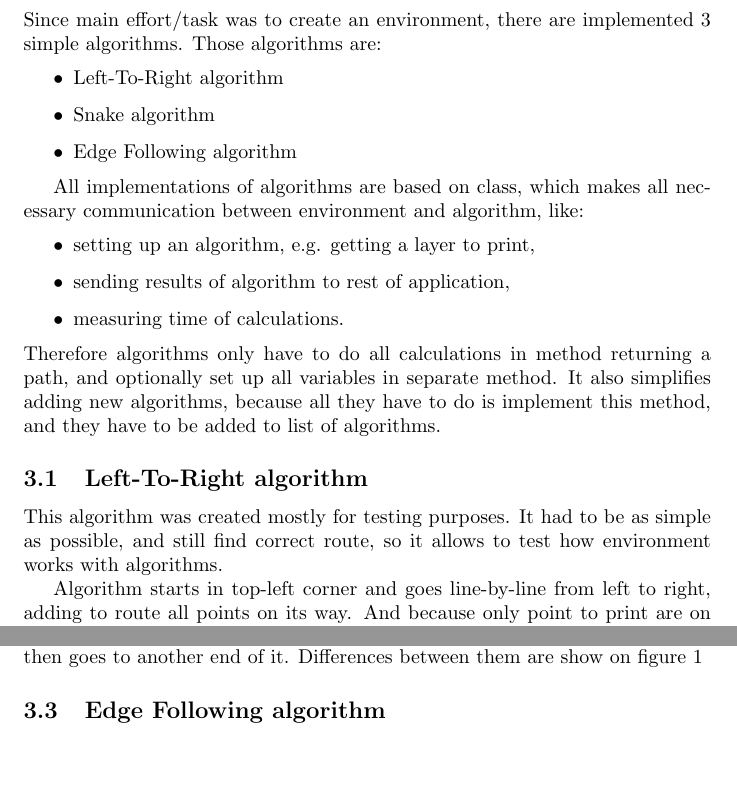
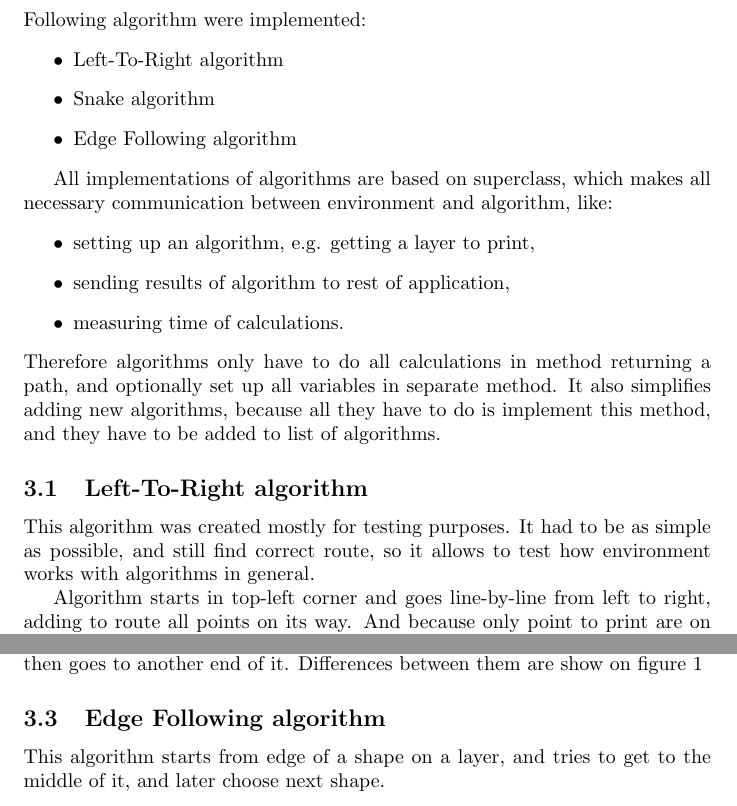
Before and after one commit to Koval92/RMS-project, a LaTeX document (report/rsm-raport.tex): two parts of page 4 of 11, joined at a grey line, cut at the place of the change, the shorter picture padded with empty space. Compiled offline with pdfLaTeX.

Commit message:
Changes in report

```diff
--- a/report/rsm-raport.tex
+++ b/report/rsm-raport.tex
@@ -88,14 +88,14 @@ such that length of path and time of calculations are minimized.
 
 \pagebreak
 \section{Algorithms}
-Since main effort/task was to create an environment, there are implemented 3 simple algorithms. Those algorithms are:
+Following algorithm were implemented:
 \begin{itemize}
 \item Left-To-Right algorithm
 \item Snake algorithm
 \item Edge Following algorithm
 \end{itemize}
 
-All implementations of algorithms are based on class, which makes all necessary communication between environment and algorithm, like:
+All implementations of algorithms are based on superclass, which makes all necessary communication between environment and algorithm, like:
 \begin{itemize}
 \item setting up an algorithm, e.g. getting a layer to print,
 \item sending results of algorithm to rest of application,
@@ -104,7 +104,7 @@ All implementations of algorithms are based on class, which makes all necessary
 Therefore algorithms only have to do all calculations in method returning a path, and optionally set up all variables in separate method. It also simplifies adding new algorithms, because all they have to do is implement this method, and they have to be added to list of algorithms.
 
 \subsection{Left-To-Right algorithm}
-This algorithm was created mostly for testing purposes. It had to be as simple as possible, and still find correct route, so it allows to test how environment works with algorithms.
+This algorithm was created mostly for testing purposes. It had to be as simple as possible, and still find correct route, so it allows to test how environment works with algorithms in general.
 
 Algorithm starts in top-left corner and goes line-by-line from left to right, adding to route all points on its way. And because only point to print are on found route, printer will go straight from last point in one line, to first in next one containing any points. Behaviour of this algorithm is similar to traditional paper printes.
 
@@ -120,6 +120,7 @@ This algorithm is an improvement of Left-To-Right algorithm. Instead of going al
 \end{figure}
 
 \subsection{Edge Following algorithm}
+This algorithm starts from edge of a shape on a layer, and tries to get to the middle of it, and later choose next shape.
 
 \section{Experiments}
 \subsection{Environment}
```
Also changed, not shown: report/rsm-raport.pdf, report/rsm-raport.tex (7 more changed lines).
